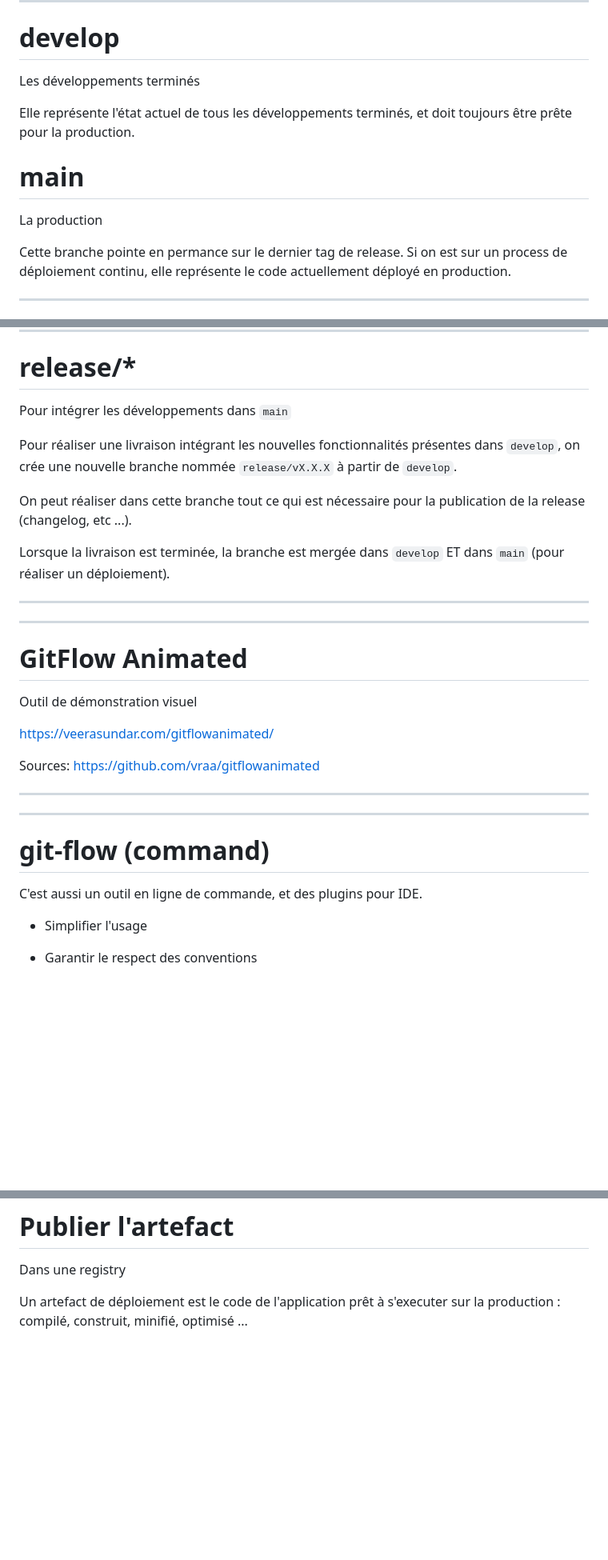
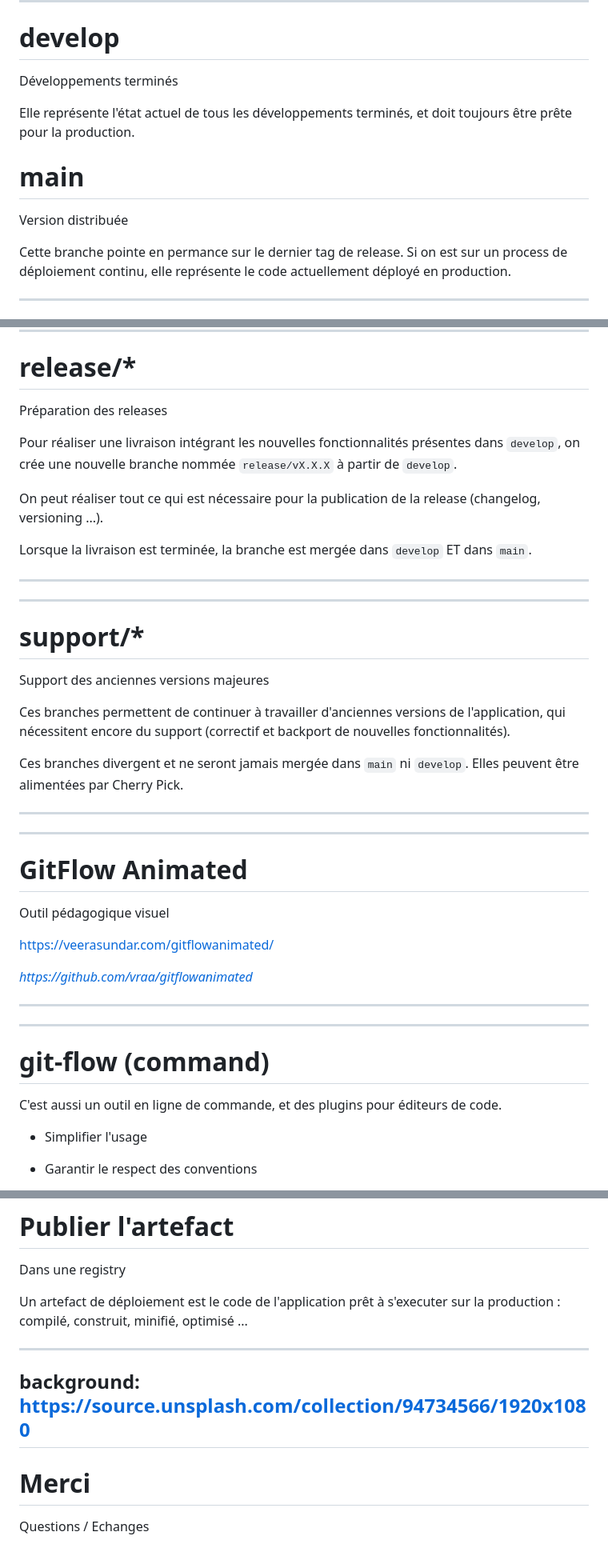
Before and after one commit to Toilal/git-flow-and-semantic-stuff, a Markdown page: slides.md, 3 parts joined by grey strips. Shown at 80% size. GitHub-like rendering; blank space fills up the shorter version.

```diff
--- a/slides.md
+++ b/slides.md
@@ -94,13 +94,13 @@ https://flagsmith.com/
 
 # develop
 
-Les développements terminés
+Développements terminés
 
 Elle représente l'état actuel de tous les développements terminés, et doit toujours être prête pour la production.
 
 # main
 
-La production
+Version distribuée
 
 Cette branche pointe en permance sur le dernier tag de release. Si on est sur un process de déploiement continu, elle
 représente le code actuellement déployé en production.
@@ -137,32 +140,45 @@ déploiement immédiat).
 
 # release/*
 
-Pour intégrer les développements dans `main`
+Préparation des releases
 
 Pour réaliser une livraison intégrant les nouvelles fonctionnalités présentes dans `develop`, on crée une nouvelle
 branche nommée `release/vX.X.X` à partir de `develop`.
 
-On peut réaliser dans cette branche tout ce qui est nécessaire pour la publication de la release (changelog, etc ...).
+On peut réaliser tout ce qui est nécessaire pour la publication de la release (changelog, versioning ...).
 
-Lorsque la livraison est terminée, la branche est mergée dans `develop` ET dans `main` (pour réaliser un déploiement).
+Lorsque la livraison est terminée, la branche est mergée dans `develop` ET dans `main`.
+
+---
+---
+
+# support/*
+
+Support des anciennes versions majeures
+
+Ces branches permettent de continuer à travailler d'anciennes versions de l'application, qui nécessitent encore du
+support (correctif et backport de nouvelles fonctionnalités).
+
+Ces branches divergent et ne seront jamais mergée dans `main` ni `develop`. Elles peuvent être alimentées par
+Cherry Pick.
 
 ---
 ---
 
 # GitFlow Animated
 
-Outil de démonstration visuel
+Outil pédagogique visuel
 
 https://veerasundar.com/gitflowanimated/
 
-Sources: https://github.com/vraa/gitflowanimated
+*https://github.com/vraa/gitflowanimated*
 
 ---
 ---
 
 # git-flow (command)
 
-C'est aussi un outil en ligne de commande, et des plugins pour IDE.
+C'est aussi un outil en ligne de commande, et des plugins pour éditeurs de code.
 
 - Simplifier l'usage
 
@@ -246,3 +271,11 @@ Dans une registry
 
 Un artefact de déploiement est le code de l'application prêt à s'executer sur la production : compilé, construit,
 minifié, optimisé ...
+
+---
+background: https://source.unsplash.com/collection/94734566/1920x1080
+---
+
+# Merci
+
+Questions / Echanges
```
Also changed, not shown: other parts of slides.md (+32 -20 lines).
